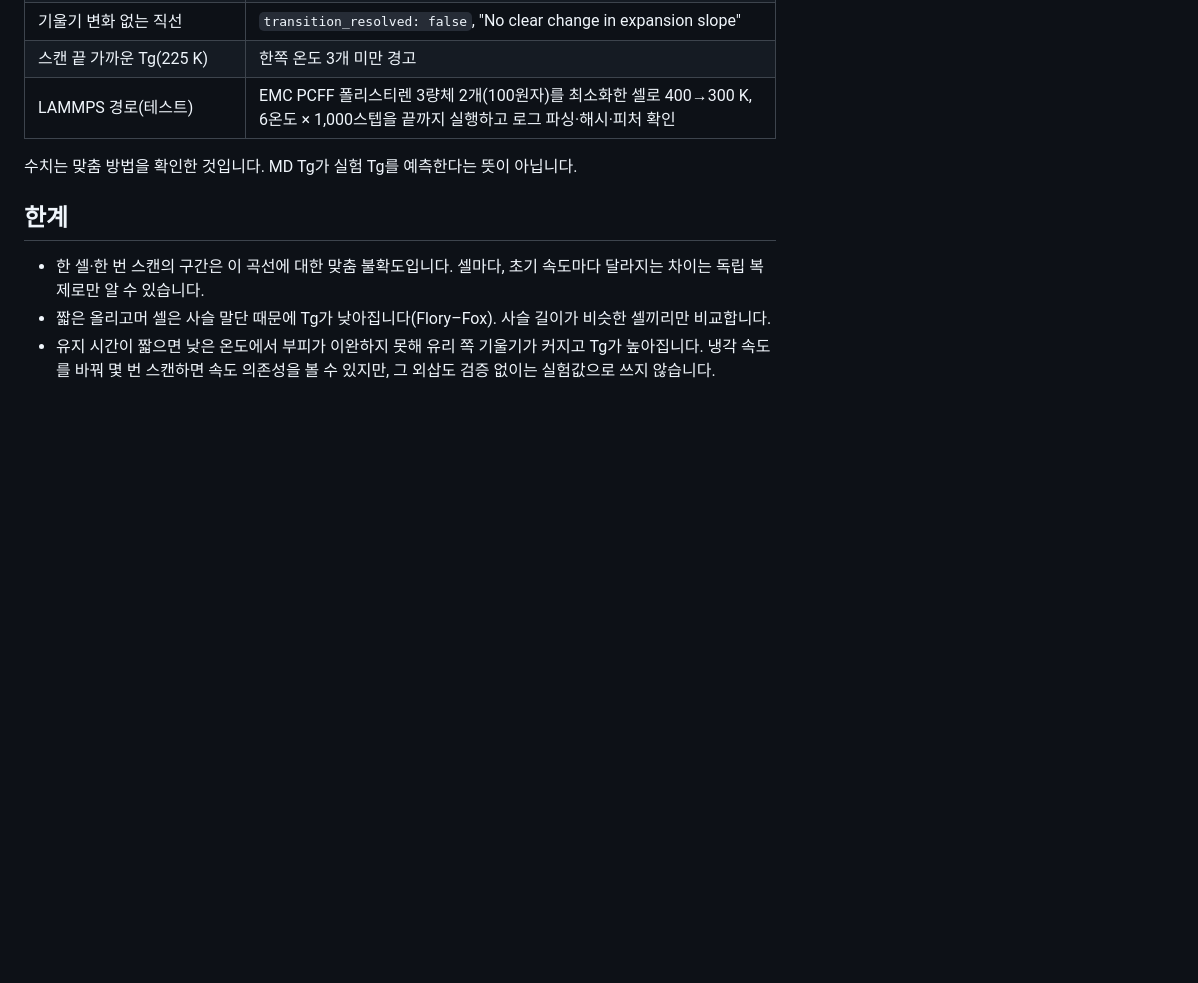
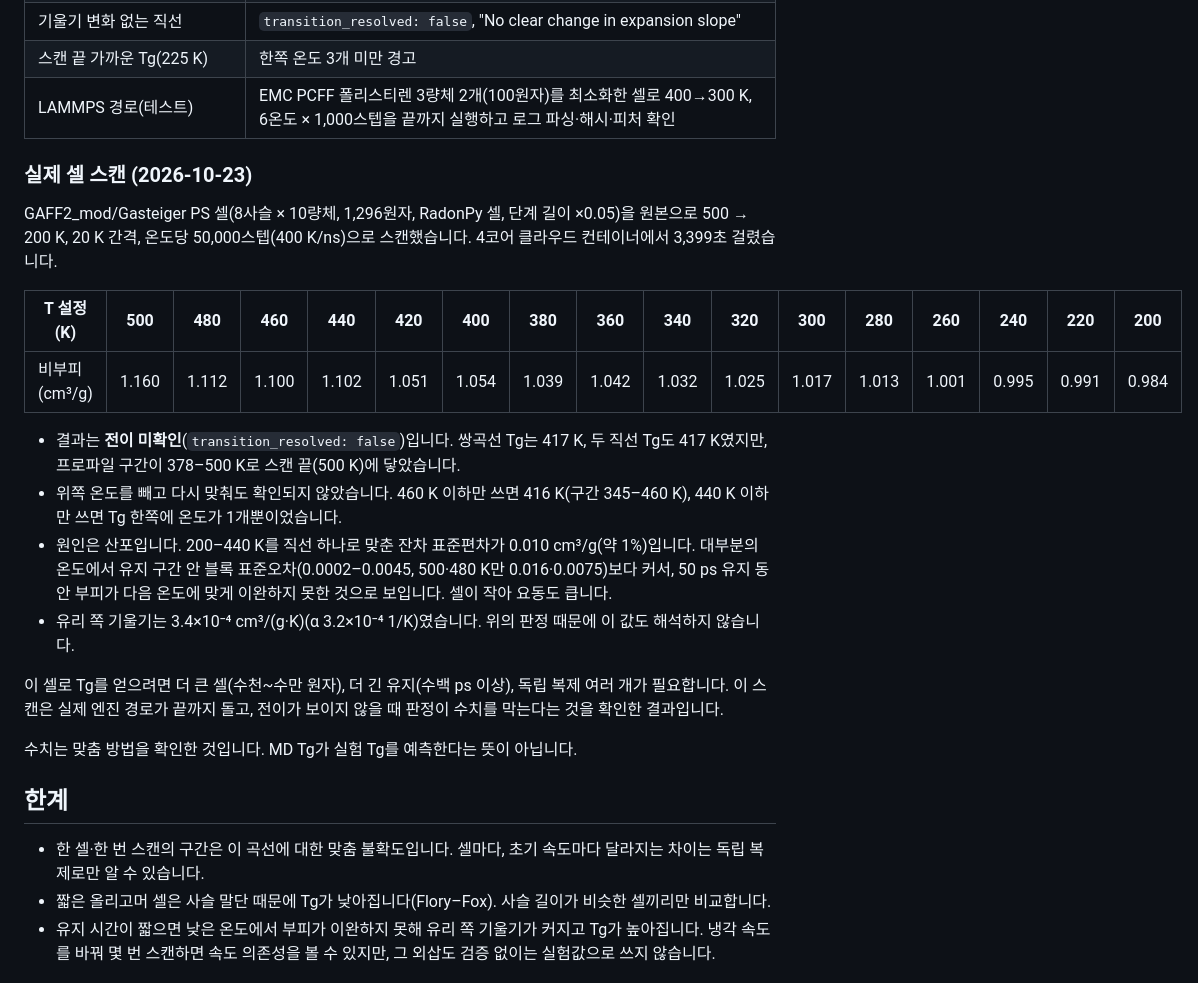
Before and after one commit to zax9090/polymer-workbench, a Markdown page: docs/GLASS_TRANSITION.md, the part around the change. Drawn GitHub-style; blank space fills up the shorter version.

Commit message:
Record the first real Tg scan: transition not resolved on a small PS cell
A GAFF2 PS cell (8 x 10-mer, 1,296 atoms, stage length x0.05) scanned
500 -> 200 K in 20 K steps at 50 ps per temperature (400 K/ns) gave a
hyperbola Tg of 417 K whose profile interval (378-500 K) reached the scan
edge, so the result is flagged transition_resolved false. Refits without
the top temperatures stay unresolved; the residual scatter of one line
over 200-440 K is 0.010 cm3/g, larger than the within-hold block errors.
The doc and manual now record the per-temperature volumes and say that
larger cells and longer holds are needed before quoting a Tg.

Co-Authored-By: Claude Opus 5.5 <noreply@anthropic.com>
Claude-Session: https://claude.ai/code/session_01WxND599vJPtBq9q3DzL7FB

```diff
--- a/docs/GLASS_TRANSITION.md
+++ b/docs/GLASS_TRANSITION.md
@@ -32,6 +32,21 @@
 | 스캔 끝 가까운 Tg(225 K) | 한쪽 온도 3개 미만 경고 |
 | LAMMPS 경로(테스트) | EMC PCFF 폴리스티렌 3량체 2개(100원자)를 최소화한 셀로 400→300 K, 6온도 × 1,000스텝을 끝까지 실행하고 로그 파싱·해시·피처 확인 |
 
+### 실제 셀 스캔 (2026-10-23)
+
+GAFF2_mod/Gasteiger PS 셀(8사슬 × 10량체, 1,296원자, RadonPy 셀, 단계 길이 ×0.05)을 원본으로 500 → 200 K, 20 K 간격, 온도당 50,000스텝(400 K/ns)으로 스캔했습니다. 4코어 클라우드 컨테이너에서 3,399초 걸렸습니다.
+
+| T 설정 (K) | 500 | 480 | 460 | 440 | 420 | 400 | 380 | 360 | 340 | 320 | 300 | 280 | 260 | 240 | 220 | 200 |
+|---|---|---|---|---|---|---|---|---|---|---|---|---|---|---|---|---|
+| 비부피 (cm³/g) | 1.160 | 1.112 | 1.100 | 1.102 | 1.051 | 1.054 | 1.039 | 1.042 | 1.032 | 1.025 | 1.017 | 1.013 | 1.001 | 0.995 | 0.991 | 0.984 |
+
+- 결과는 **전이 미확인**(`transition_resolved: false`)입니다. 쌍곡선 Tg는 417 K, 두 직선 Tg도 417 K였지만, 프로파일 구간이 378–500 K로 스캔 끝(500 K)에 닿았습니다.
+- 위쪽 온도를 빼고 다시 맞춰도 확인되지 않았습니다. 460 K 이하만 쓰면 416 K(구간 345–460 K), 440 K 이하만 쓰면 Tg 한쪽에 온도가 1개뿐이었습니다.
+- 원인은 산포입니다. 200–440 K를 직선 하나로 맞춘 잔차 표준편차가 0.010 cm³/g(약 1%)입니다. 대부분의 온도에서 유지 구간 안 블록 표준오차(0.0002–0.0045, 500·480 K만 0.016·0.0075)보다 커서, 50 ps 유지 동안 부피가 다음 온도에 맞게 이완하지 못한 것으로 보입니다. 셀이 작아 요동도 큽니다.
+- 유리 쪽 기울기는 3.4×10⁻⁴ cm³/(g·K)(α 3.2×10⁻⁴ 1/K)였습니다. 위의 판정 때문에 이 값도 해석하지 않습니다.
+
+이 셀로 Tg를 얻으려면 더 큰 셀(수천~수만 원자), 더 긴 유지(수백 ps 이상), 독립 복제 여러 개가 필요합니다. 이 스캔은 실제 엔진 경로가 끝까지 돌고, 전이가 보이지 않을 때 판정이 수치를 막는다는 것을 확인한 결과입니다.
+
 수치는 맞춤 방법을 확인한 것입니다. MD Tg가 실험 Tg를 예측한다는 뜻이 아닙니다.
 
 ## 한계
```
Also changed, not shown: docs/MANUAL.md (+1 -1 lines).
